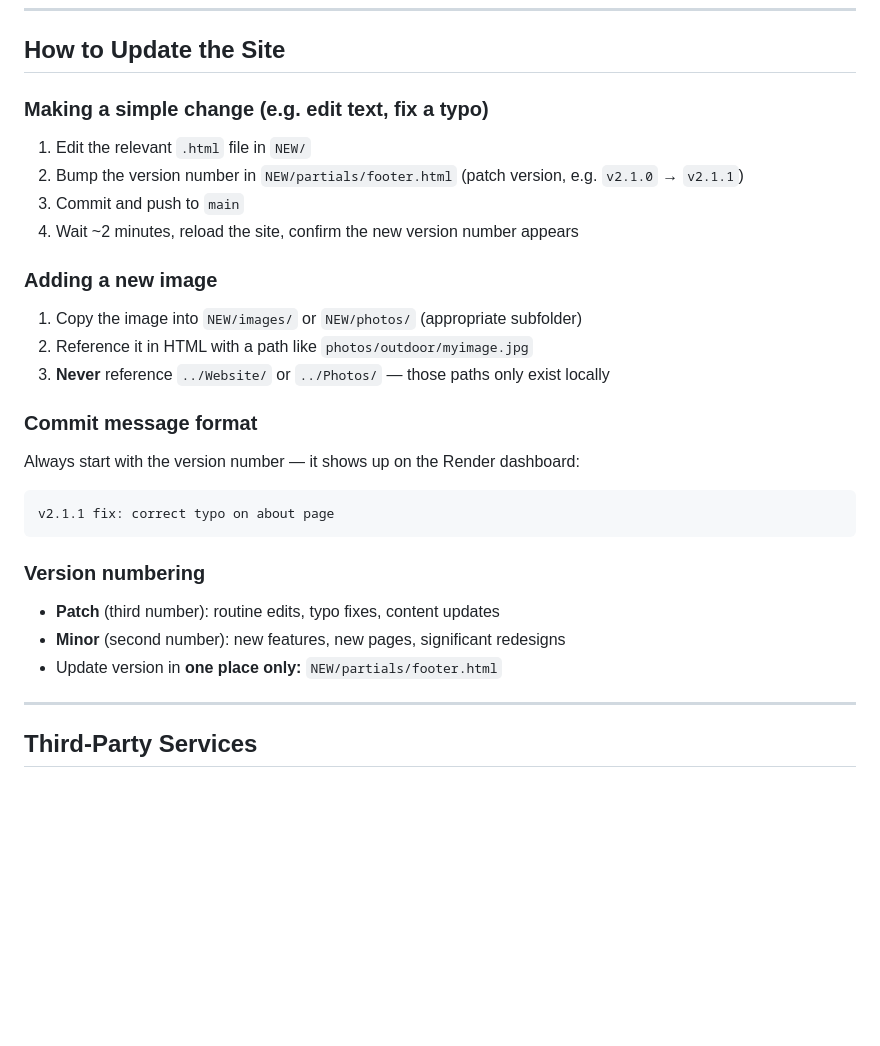
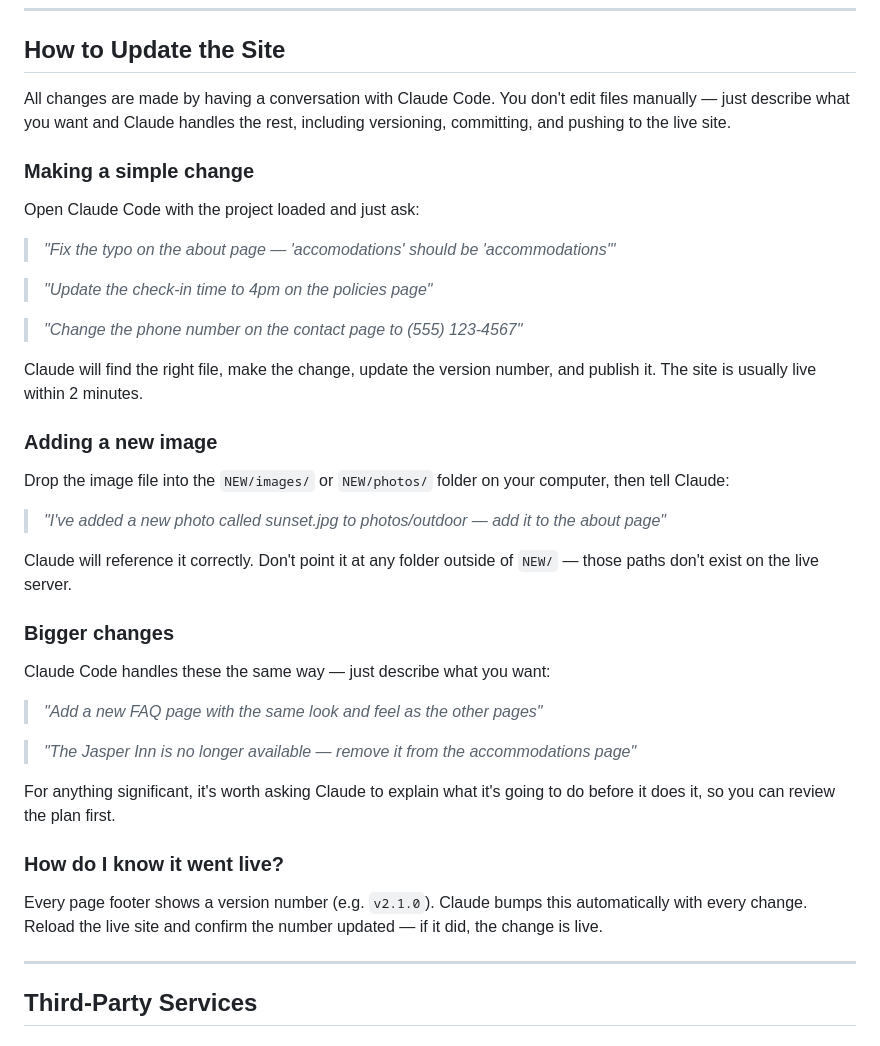
Before and after one commit to yerfttam/WCBNW, a Markdown page: HANDOFF.md, the part around the change. Rendered like a GitHub page; blank space fills up the shorter version.

Commit message:
v2.1.0 docs: rewrite How to Update the Site section around Claude Code workflow
Co-Authored-By: Claude Sonnet 4.6 <noreply@anthropic.com>

````diff
--- a/HANDOFF.md
+++ b/HANDOFF.md
@@ -140,31 +140,49 @@ something goes wrong.
 
 ## How to Update the Site
 
-### Making a simple change (e.g. edit text, fix a typo)
+All changes are made by having a conversation with Claude Code. You don't edit files
+manually — just describe what you want and Claude handles the rest, including
+versioning, committing, and pushing to the live site.
 
-1. Edit the relevant `.html` file in `NEW/`
-2. Bump the version number in `NEW/partials/footer.html` (patch version, e.g. `v2.1.0` → `v2.1.1`)
-3. Commit and push to `main`
-4. Wait ~2 minutes, reload the site, confirm the new version number appears
+### Making a simple change
+
+Open Claude Code with the project loaded and just ask:
+
+> *"Fix the typo on the about page — 'accomodations' should be 'accommodations'"*
+
+> *"Update the check-in time to 4pm on the policies page"*
+
+> *"Change the phone number on the contact page to (555) 123-4567"*
+
+Claude will find the right file, make the change, update the version number, and
+publish it. The site is usually live within 2 minutes.
 
 ### Adding a new image
 
-1. Copy the image into `NEW/images/` or `NEW/photos/` (appropriate subfolder)
-2. Reference it in HTML with a path like `photos/outdoor/myimage.jpg`
-3. **Never** reference `../Website/` or `../Photos/` — those paths only exist locally
+Drop the image file into the `NEW/images/` or `NEW/photos/` folder on your computer,
+then tell Claude:
 
-### Commit message format
+> *"I've added a new photo called sunset.jpg to photos/outdoor — add it to the about page"*
 
-Always start with the version number — it shows up on the Render dashboard:
-```
-v2.1.1 fix: correct typo on about page
-```
+Claude will reference it correctly. Don't point it at any folder outside of `NEW/` —
+those paths don't exist on the live server.
 
-### Version numbering
+### Bigger changes
 
-- **Patch** (third number): routine edits, typo fixes, content updates
-- **Minor** (second number): new features, new pages, significant redesigns
-- Update version in **one place only:** `NEW/partials/footer.html`
+Claude Code handles these the same way — just describe what you want:
+
+> *"Add a new FAQ page with the same look and feel as the other pages"*
+
+> *"The Jasper Inn is no longer available — remove it from the accommodations page"*
+
+For anything significant, it's worth asking Claude to explain what it's going to do
+before it does it, so you can review the plan first.
+
+### How do I know it went live?
+
+Every page footer shows a version number (e.g. `v2.1.0`). Claude bumps this
+automatically with every change. Reload the live site and confirm the number updated —
+if it did, the change is live.
 
 ---
 
````
